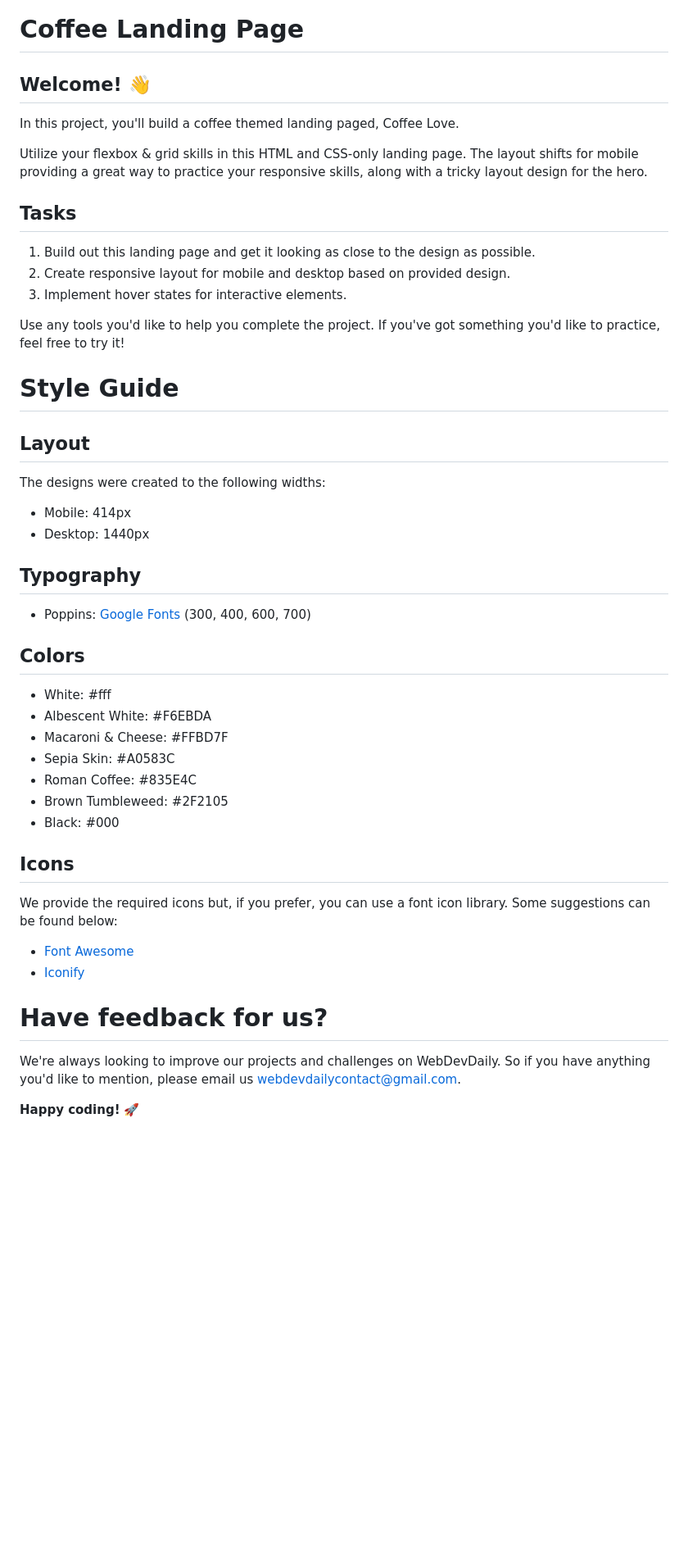
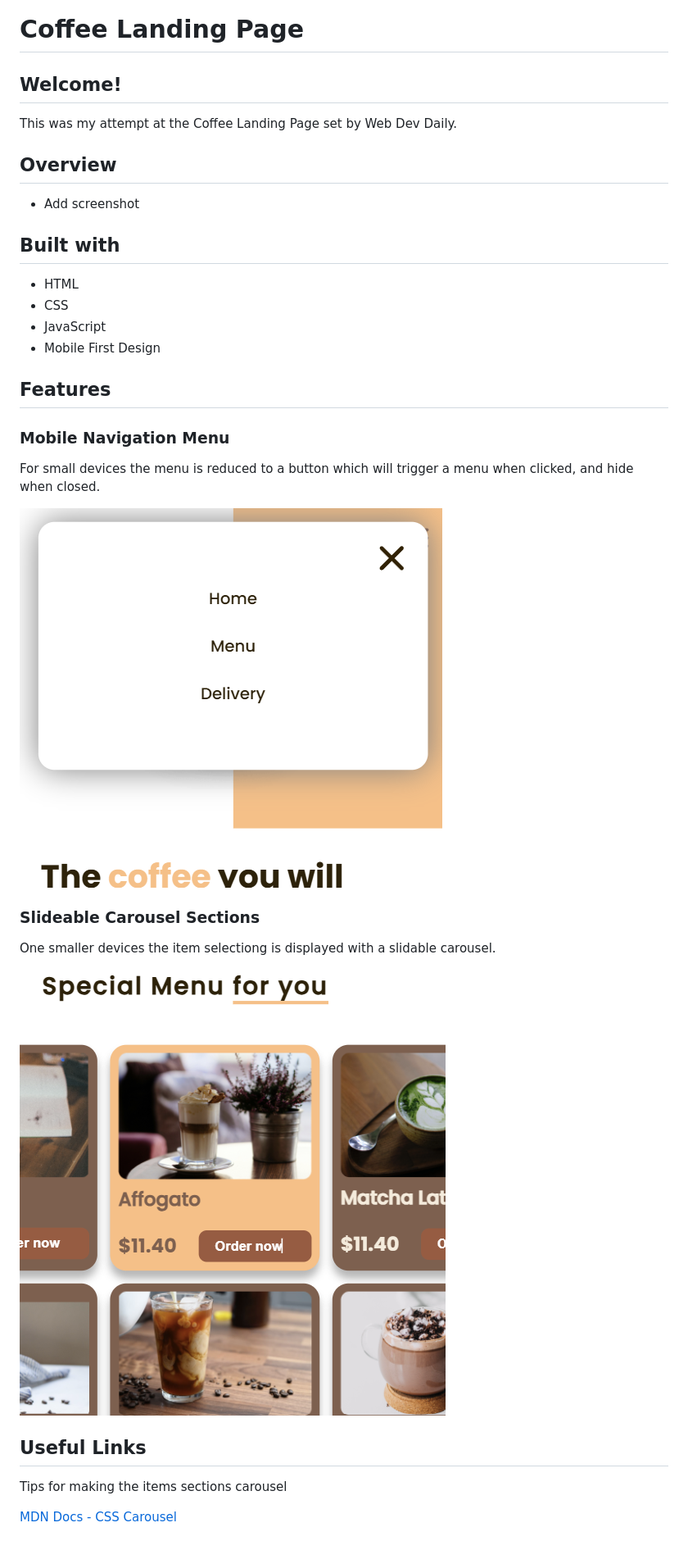
Before and after one commit to jonmc89/coffee-landing-page-starter-kit, a Markdown page: README.md, the part around the change. Shown: that part at 82% size. Rendered like a GitHub page; pictures changed too: Mobile Menu.png (added), Slide Carousel.png (added); blank space fills up the shorter version.

Commit message:
Chor (README):
readme updated.

Jon M

```diff
--- a/README.md
+++ b/README.md
@@ -1,51 +1,36 @@
 # Coffee Landing Page
 
-## Welcome! 👋
+## Welcome!
 
-In this project, you'll build a coffee themed landing paged, Coffee Love.
+This was my attempt at the Coffee Landing Page set by Web Dev Daily.
 
-Utilize your flexbox & grid skills in this HTML and CSS-only landing page. The layout shifts for mobile providing a great way to practice your responsive skills, along with a tricky layout design for the hero.
+## Overview
 
-## Tasks
+-   Add screenshot
 
-1. Build out this landing page and get it looking as close to the design as possible.
-2. Create responsive layout for mobile and desktop based on provided design.
-3. Implement hover states for interactive elements.
+## Built with
 
-Use any tools you'd like to help you complete the project. If you've got something you'd like to practice, feel free to try it!
+-   HTML
+-   CSS
+-   JavaScript
+-   Mobile First Design
 
-# Style Guide
+## Features
 
-## Layout
+### Mobile Navigation Menu
 
-The designs were created to the following widths:
+For small devices the menu is reduced to a button which will trigger a menu when clicked, and hide when closed.
 
-- Mobile: 414px
-- Desktop: 1440px
+![Mobile Menu](Mobile%20Menu.png)
 
-## Typography
+### Slideable Carousel Sections
 
-- Poppins: [Google Fonts](https://fonts.google.com/specimen/Poppins) (300, 400, 600, 700)
+One smaller devices the item selectiong is displayed with a slidable carousel.
 
-## Colors
+![Slide Carousel](Slide%20Carousel.png)
 
-- White: #fff
-- Albescent White: #F6EBDA
-- Macaroni & Cheese: #FFBD7F
-- Sepia Skin: #A0583C
-- Roman Coffee: #835E4C
-- Brown Tumbleweed: #2F2105
-- Black: #000
+## Useful Links
 
-## Icons
+Tips for making the items sections carousel
 
-We provide the required icons but, if you prefer, you can use a font icon library. Some suggestions can be found below:
-
-- [Font Awesome](https://fontawesome.com)
-- [Iconify](https://iconify.design/)
-
-# Have feedback for us?
-
-We're always looking to improve our projects and challenges on WebDevDaily. So if you have anything you'd like to mention, please email us webdevdailycontact@gmail.com.
-
-**Happy coding!** 🚀
+[MDN Docs - CSS Carousel](https://developer.mozilla.org/en-US/docs/Web/CSS/CSS_overflow/CSS_carousels)
```
Also changed, not shown: 3 other files.
